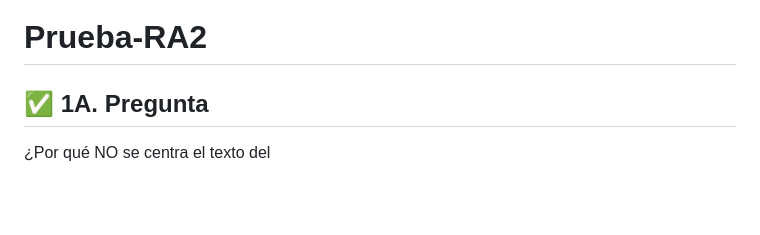
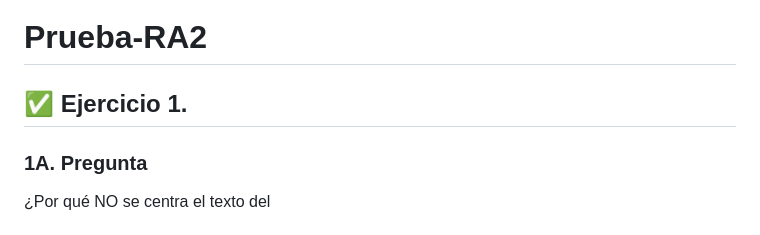
Before and after one commit to dmadmer501/Prueba-RA2, a Markdown page: README.md, the part around the change printed below. Rendered like a GitHub page; blank space fills up the shorter version.

Commit message:
Revise section headers in README.md
Updated section headers in README.md for clarity and consistency.

```diff
--- a/README.md
+++ b/README.md
@@ -1,6 +1,8 @@
 # Prueba-RA2
 
-## ✅ 1A. Pregunta
+## ✅ Ejercicio 1.
+
+### 1A. Pregunta
 
 ¿Por qué NO se centra el texto del <h1> en este caso? Explícalo con tus palabras. (por qué visual y estructuralmente no aparece centrado entre el borde izquierdo y el menú).
 
```
Also changed, not shown: other parts of README.md (+3 -3 lines).
